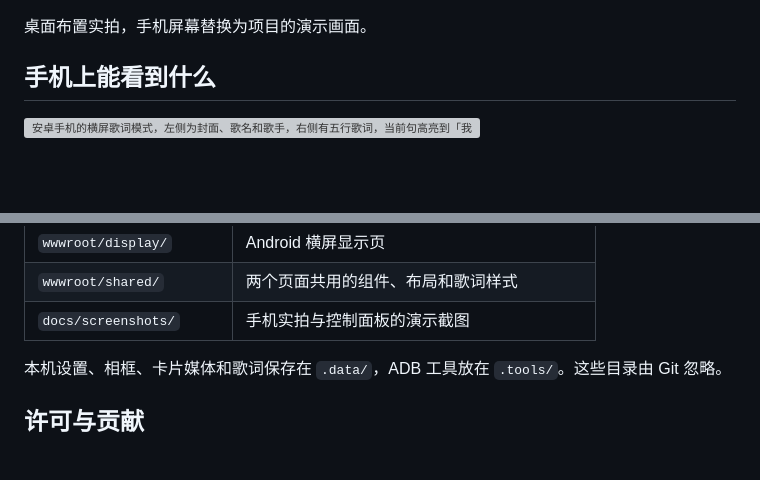
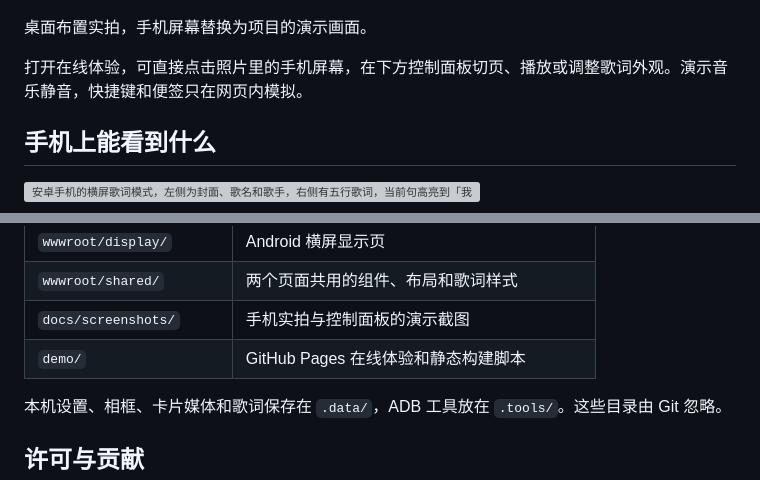
Before and after one commit to kdwbll/desk-side-display, a Markdown page: README.md, 2 parts joined by grey strips. Drawn GitHub-style; blank space fills up the shorter version; grey boxes are pictures that could not be loaded.

Commit message:
Build and publish an interactive desk display demo

```diff
--- a/README.md
+++ b/README.md
@@ -7,6 +7,8 @@
 ![通过 USB 连接的安卓手机横放在显示器下方的支架上，屏幕显示项目的逐字歌词演示](docs/screenshots/desk-setup.jpg)
 
 桌面布置实拍，手机屏幕替换为项目的演示画面。
+
+打开在线体验，可直接点击照片里的手机屏幕，在下方控制面板切页、播放或调整歌词外观。演示音乐静音，快捷键和便签只在网页内模拟。
 
 ## 手机上能看到什么
 
@@ -61,6 +63,7 @@
 | `wwwroot/display/` | Android 横屏显示页 |
 | `wwwroot/shared/` | 两个页面共用的组件、布局和歌词样式 |
 | `docs/screenshots/` | 手机实拍与控制面板的演示截图 |
+| `demo/` | GitHub Pages 在线体验和静态构建脚本 |
 
 本机设置、相框、卡片媒体和歌词保存在 `.data/`，ADB 工具放在 `.tools/`。这些目录由 Git 忽略。
 
```
Also changed, not shown: other parts of README.md (+1 -1 lines), demo/assets/cover.jpg (added), demo/assets/mountain.jpg (added), demo/assets/wave.gif (added), 9 other files.
